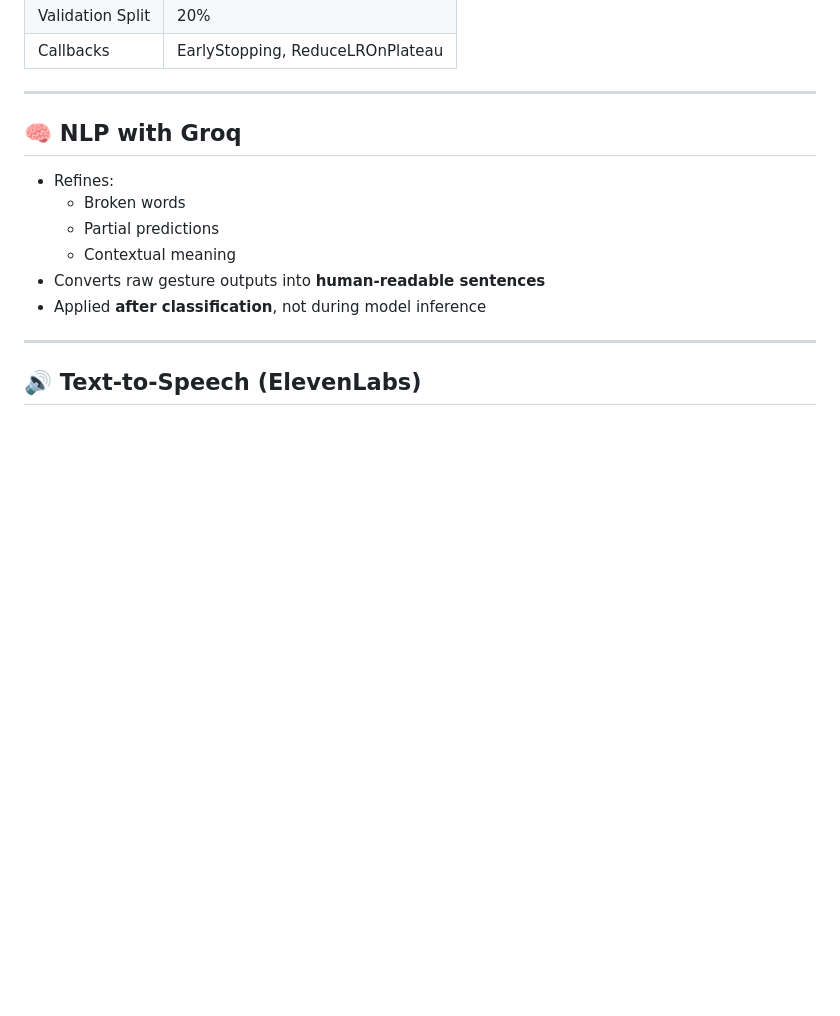
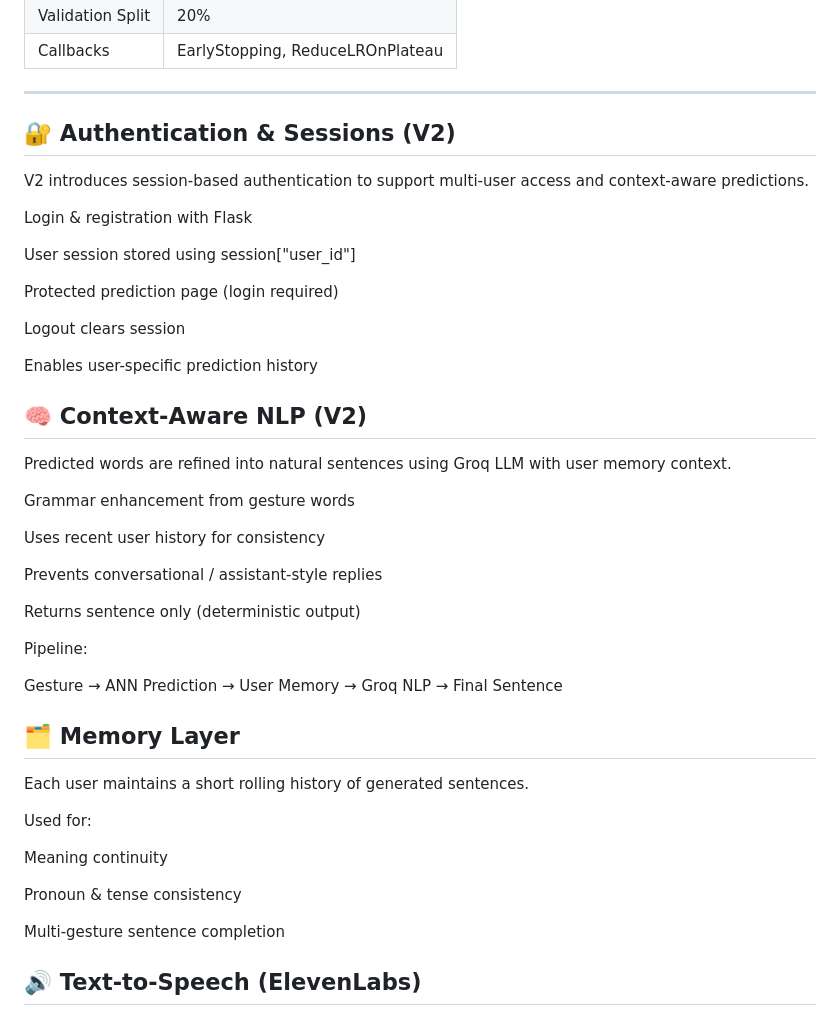
Before and after one commit to vivekanandasahoo-nitt27/sign-language-to-speech-conversion, a Markdown page: README.md, the part around the change. Rendered like a GitHub page; blank space fills up the shorter version.

Commit message:
update README with v2 auth and context NLP

```diff
--- a/README.md
+++ b/README.md
@@ -101,16 +101,49 @@ Callbacks | EarlyStopping, ReduceLROnPlateau |
 
 ---
 
-## 🧠 NLP with Groq
 
-- Refines:
-  - Broken words
-  - Partial predictions
-  - Contextual meaning
-- Converts raw gesture outputs into **human-readable sentences**
-- Applied **after classification**, not during model inference
+ ## 🔐 Authentication & Sessions (V2)
 
----
+V2 introduces session-based authentication to support multi-user access and context-aware predictions.
+
+Login & registration with Flask
+
+User session stored using session["user_id"]
+
+Protected prediction page (login required)
+
+Logout clears session
+
+Enables user-specific prediction history
+
+## 🧠 Context-Aware NLP (V2)
+
+Predicted words are refined into natural sentences using Groq LLM with user memory context.
+
+Grammar enhancement from gesture words
+
+Uses recent user history for consistency
+
+Prevents conversational / assistant-style replies
+
+Returns sentence only (deterministic output)
+
+Pipeline:
+
+Gesture → ANN Prediction → User Memory → Groq NLP → Final Sentence
+
+## 🗂 Memory Layer
+
+Each user maintains a short rolling history of generated sentences.
+
+Used for:
+
+Meaning continuity
+
+Pronoun & tense consistency
+
+Multi-gesture sentence completion
+
 
 ## 🔊 Text-to-Speech (ElevenLabs)
 
```
